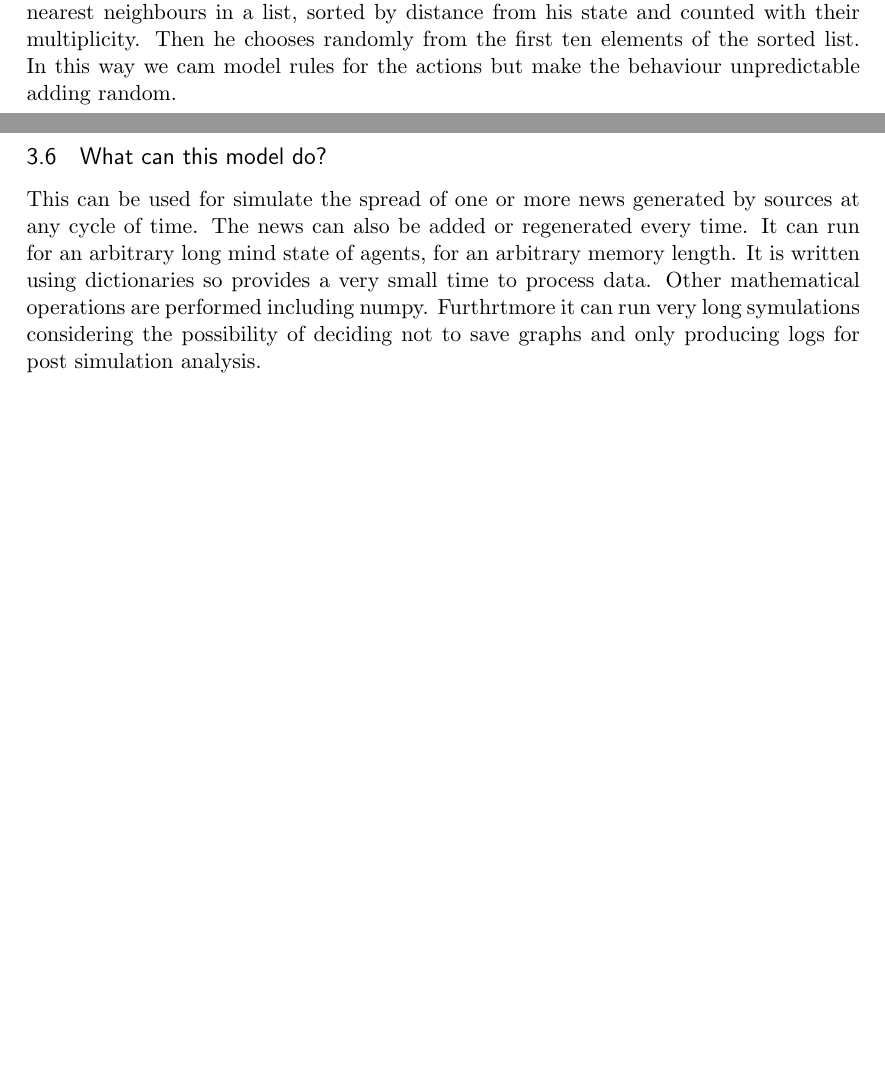
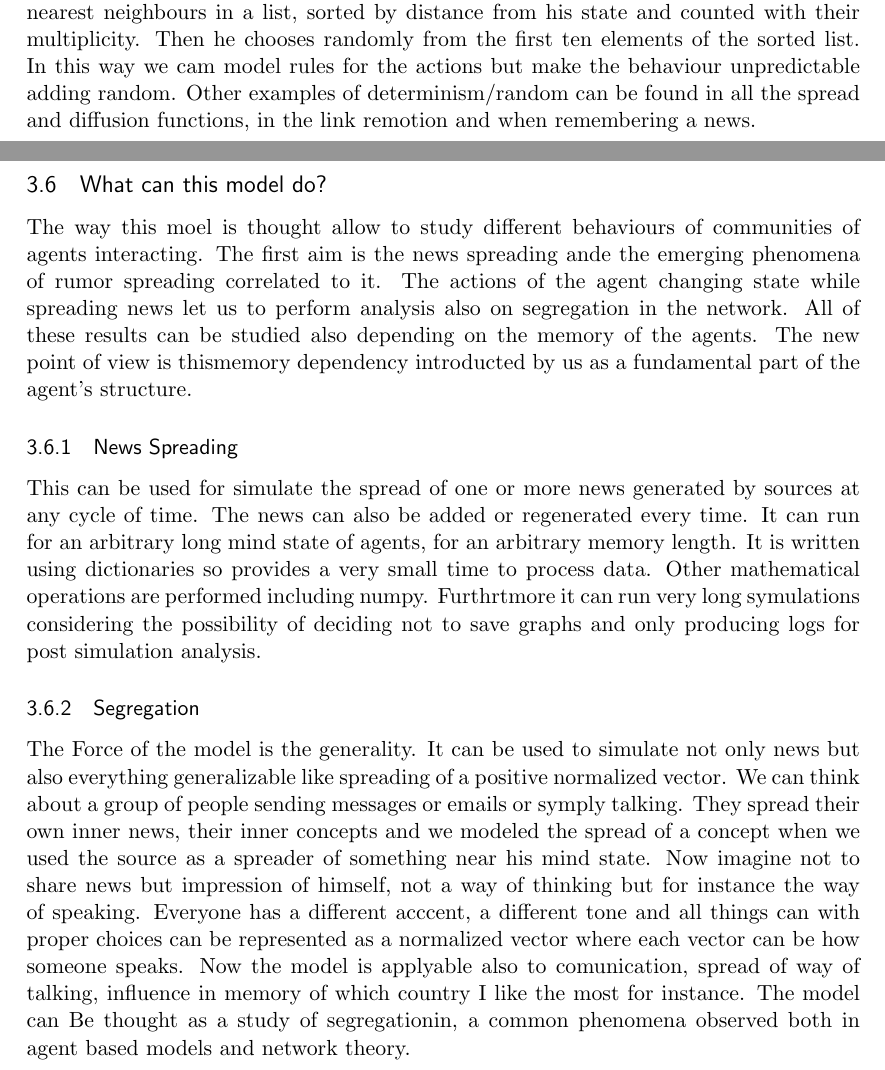
Before and after one commit to BFSteam/memory, a LaTeX document (tex/Main.tex, which reads tex/model.tex): two parts of pages 12 and 13 of 16, joined at a grey line, cut so that both start at the same text, the shorter picture padded with empty space. Compiled offline with pdfLaTeX.

Commit message:
added last paragraph model.tex

```diff
--- a/tex/model.tex
+++ b/tex/model.tex
@@ -239,8 +239,21 @@ neighbours in a list, sorted by distance from his state and counted
 with their multiplicity. Then he chooses randomly from the first ten
 elements of the sorted list. In this way we cam model rules for the
 actions but make the behaviour unpredictable adding random.
+Other examples of determinism/random can be found in all the spread
+and diffusion functions, in the link remotion and when remembering a news.
 
 \subsection{What can this model do?}
+The way this moel is thought allow to study different behaviours of
+communities of agents interacting.
+The first aim is the news spreading ande the emerging phenomena of
+rumor spreading correlated to it.
+The actions of the agent changing state while spreading news let
+us to perform analysis also on segregation in the network.
+All of these results can be studied also depending on the memory
+of the agents. The new point of view is thismemory dependency
+introducted by us as a fundamental part of the agent's structure.
+
+\subsubsection{News Spreading}
 This can be used for simulate the spread of one or more news generated
 by sources at any cycle of time. The news can also be added or regenerated
 every time. It can run for an arbitrary long mind state of agents,
@@ -250,3 +263,20 @@ Other mathematical operations are performed including numpy.
 Furthrtmore it can run very long symulations considering the possibility
 of deciding not to save graphs and only producing logs for post simulation
 analysis.
+
+\subsubsection{Segregation}
+The Force of the model is the generality. It can be used to simulate not
+only news but also everything generalizable like spreading of a positive
+normalized vector.
+We can think about a group of people sending messages or emails or symply
+talking. They spread their own inner news, their inner concepts and we modeled
+the spread of a concept when we used the source as a spreader of something near
+his mind state.
+Now imagine not to share news but impression of himself, not a way of thinking
+but for instance the way of speaking. Everyone has a different acccent, a
+different tone and all things can with proper choices can be represented
+as a normalized vector where each vector can be how someone speaks.
+Now the model is applyable also to comunication, spread of way of talking,
+influence in memory of which country I like the most for instance.
+The model can Be thought as a study of segregationin, a common phenomena
+observed both in agent based models and network theory.
```
